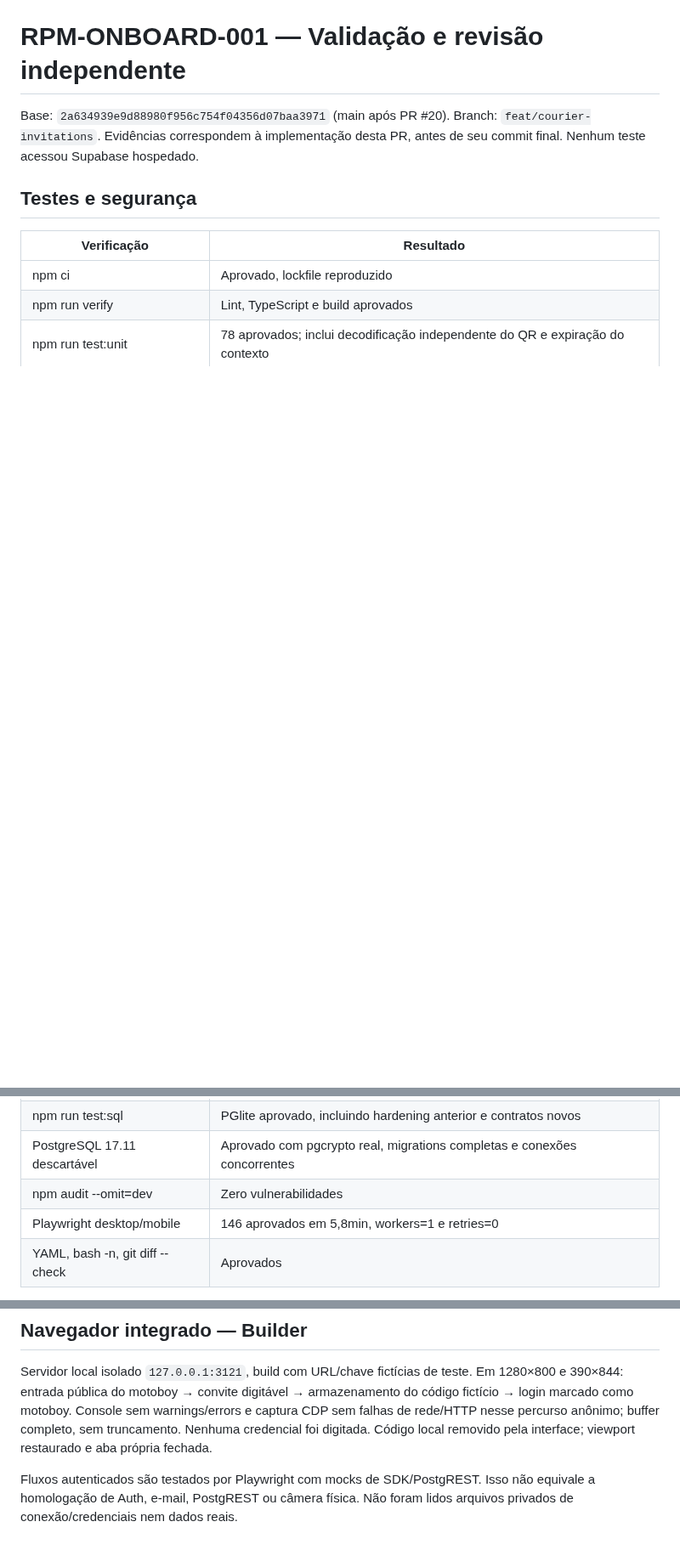
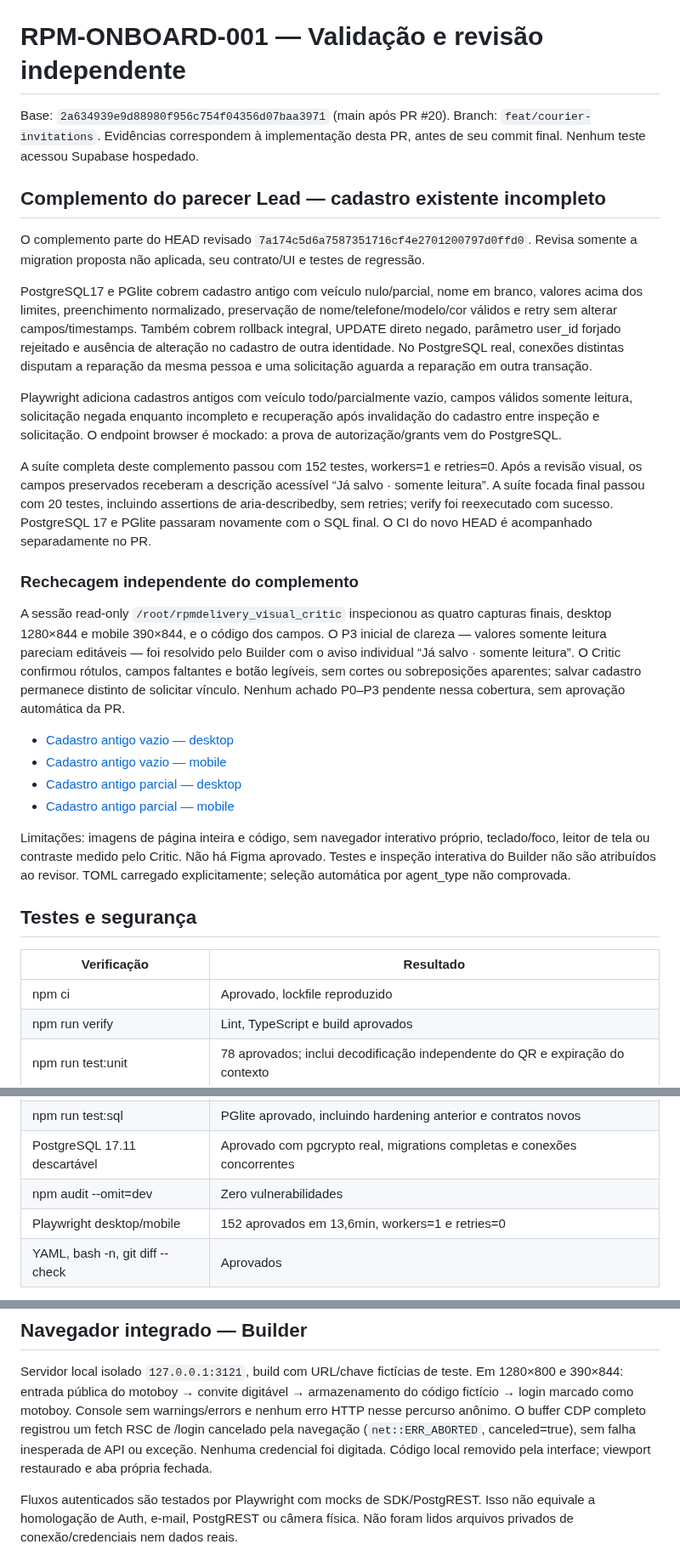
Before and after one commit to henriqueskm/rpmdelivery, a Markdown page: docs/courier-invitations-validation.md, 3 parts joined by grey strips. Shown at 85% size. GitHub-like rendering; blank space fills up the shorter version.

Commit message:
fix: complete legacy courier registrations safely

```diff
--- a/docs/courier-invitations-validation.md
+++ b/docs/courier-invitations-validation.md
@@ -3,6 +3,52 @@
 Base: `2a634939e9d88980f956c754f04356d07baa3971` (main após PR #20).
 Branch: `feat/courier-invitations`. Evidências correspondem à implementação
 desta PR, antes de seu commit final. Nenhum teste acessou Supabase hospedado.
+
+## Complemento do parecer Lead — cadastro existente incompleto
+
+O complemento parte do HEAD revisado
+`7a174c5d6a7587351716cf4e2701200797d0ffd0`. Revisa somente a migration
+proposta não aplicada, seu contrato/UI e testes de regressão.
+
+PostgreSQL17 e PGlite cobrem cadastro antigo com veículo nulo/parcial, nome
+em branco, valores acima dos limites, preenchimento normalizado, preservação
+de nome/telefone/modelo/cor válidos e retry sem alterar campos/timestamps.
+Também cobrem rollback integral, UPDATE direto negado, parâmetro user_id
+forjado rejeitado e ausência de alteração no cadastro de outra identidade.
+No PostgreSQL real, conexões distintas disputam a reparação da mesma pessoa
+e uma solicitação aguarda a reparação em outra transação.
+
+Playwright adiciona cadastros antigos com veículo todo/parcialmente vazio,
+campos válidos somente leitura, solicitação negada enquanto incompleto e
+recuperação após invalidação do cadastro entre inspeção e solicitação.
+O endpoint browser é mockado: a prova de autorização/grants vem do PostgreSQL.
+
+A suíte completa deste complemento passou com 152 testes, workers=1 e retries=0.
+Após a revisão visual, os campos preservados receberam a descrição acessível
+“Já salvo · somente leitura”. A suíte focada final passou com 20 testes,
+incluindo assertions de aria-describedby, sem retries; verify foi reexecutado
+com sucesso. PostgreSQL 17 e PGlite passaram novamente com o SQL final.
+O CI do novo HEAD é acompanhado separadamente no PR.
+
+### Rechecagem independente do complemento
+
+A sessão read-only `/root/rpmdelivery_visual_critic` inspecionou as quatro
+capturas finais, desktop 1280×844 e mobile 390×844, e o código dos campos.
+O P3 inicial de clareza — valores somente leitura pareciam editáveis — foi
+resolvido pelo Builder com o aviso individual “Já salvo · somente leitura”.
+O Critic confirmou rótulos, campos faltantes e botão legíveis, sem cortes ou
+sobreposições aparentes; salvar cadastro permanece distinto de solicitar vínculo.
+Nenhum achado P0–P3 pendente nessa cobertura, sem aprovação automática da PR.
+
+- [Cadastro antigo vazio — desktop](screenshots/courier-invitations/desktop-chromium-legacy-empty.png)
+- [Cadastro antigo vazio — mobile](screenshots/courier-invitations/mobile-chromium-legacy-empty.png)
+- [Cadastro antigo parcial — desktop](screenshots/courier-invitations/desktop-chromium-legacy-partial.png)
+- [Cadastro antigo parcial — mobile](screenshots/courier-invitations/mobile-chromium-legacy-partial.png)
+
+Limitações: imagens de página inteira e código, sem navegador interativo próprio,
+teclado/foco, leitor de tela ou contraste medido pelo Critic. Não há Figma aprovado.
+Testes e inspeção interativa do Builder não são atribuídos ao revisor.
+TOML carregado explicitamente; seleção automática por agent_type não comprovada.
 
 ## Testes e segurança
 
@@ -14,7 +60,7 @@ desta PR, antes de seu commit final. Nenhum teste acessou Supabase hospedado.
 | npm run test:sql | PGlite aprovado, incluindo hardening anterior e contratos novos |
 | PostgreSQL 17.11 descartável | Aprovado com pgcrypto real, migrations completas e conexões concorrentes |
 | npm audit --omit=dev | Zero vulnerabilidades |
-| Playwright desktop/mobile | 146 aprovados em 5,8min, workers=1 e retries=0 |
+| Playwright desktop/mobile | 152 aprovados em 13,6min, workers=1 e retries=0 |
 | YAML, bash -n, git diff --check | Aprovados |
 
 PostgreSQL executado em container próprio sem rede externa, volume tmpfs novo,
@@ -50,8 +96,10 @@ Não se alteram retries globais.
 Servidor local isolado `127.0.0.1:3121`, build com URL/chave fictícias de teste.
 Em 1280×800 e 390×844: entrada pública do motoboy → convite digitável →
 armazenamento do código fictício → login marcado como motoboy.
-Console sem warnings/errors e captura CDP sem falhas de rede/HTTP nesse percurso
-anônimo; buffer completo, sem truncamento. Nenhuma credencial foi digitada.
+Console sem warnings/errors e nenhum erro HTTP nesse percurso anônimo.
+O buffer CDP completo registrou um fetch RSC de /login cancelado pela navegação
+(`net::ERR_ABORTED`, canceled=true), sem falha inesperada de API ou exceção.
+Nenhuma credencial foi digitada.
 Código local removido pela interface; viewport restaurado e aba própria fechada.
 
 Fluxos autenticados são testados por Playwright com mocks de SDK/PostgREST.
```
Also changed, not shown: docs/courier-invitations.md (+41 -2 lines), docs/screenshots/courier-invitations/desktop-chromium-legacy-empty.png (added), docs/screenshots/courier-invitations/desktop-chromium-legacy-partial.png (added), docs/screenshots/courier-invitations/mobile-chromium-legacy-empty.png (added), docs/screenshots/courier-invitations/mobile-chromium-legacy-partial.png (added), 8 other files.
